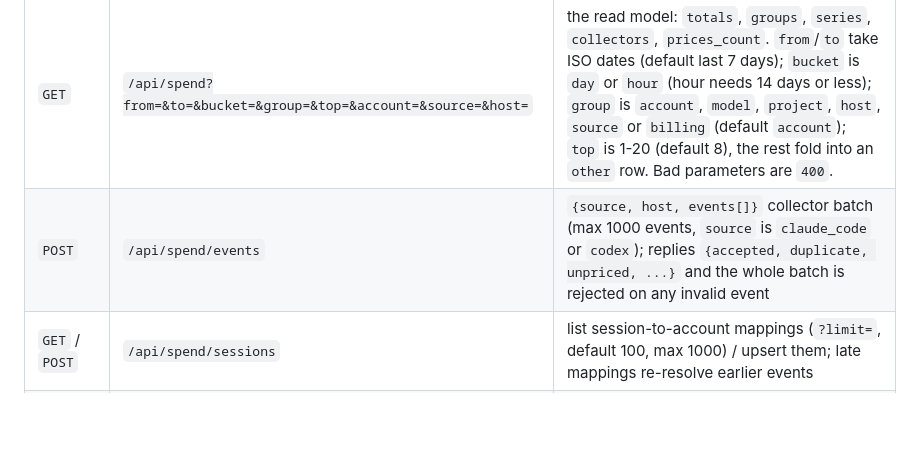
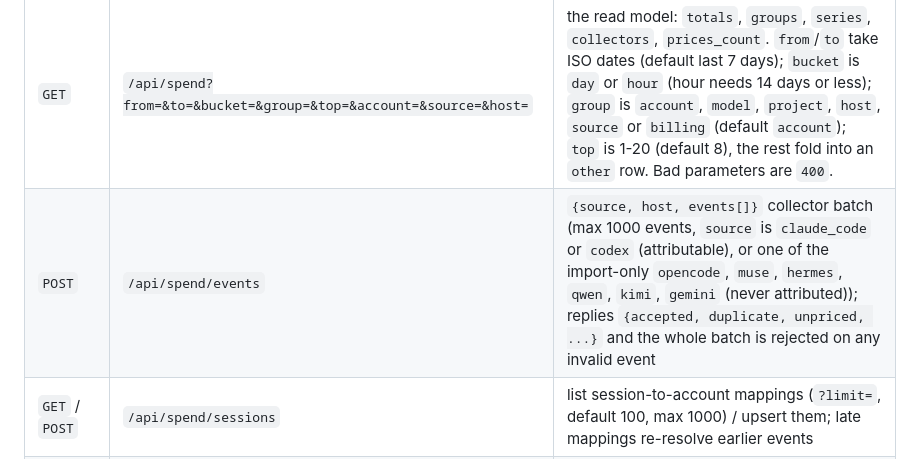
Before and after one commit to shoemoney/aigate, a Markdown page: README.md, the part around the change. Rendered like a GitHub page; blank space fills up the shorter version.

Commit message:
docs: 📚 README spend/events row lists all eight accepted sources, six import-only ones never attributed

```diff
--- a/README.md
+++ b/README.md
@@ -506,7 +506,7 @@ All `/api/spend*` routes require the bearer token.
 | Method | Path | Purpose |
 |---|---|---|
 | `GET` | `/api/spend?from=&to=&bucket=&group=&top=&account=&source=&host=` | the read model: `totals`, `groups`, `series`, `collectors`, `prices_count`. `from`/`to` take ISO dates (default last 7 days); `bucket` is `day` or `hour` (hour needs 14 days or less); `group` is `account`, `model`, `project`, `host`, `source` or `billing` (default `account`); `top` is 1-20 (default 8), the rest fold into an `other` row. Bad parameters are `400`. |
-| `POST` | `/api/spend/events` | `{source, host, events[]}` collector batch (max 1000 events, `source` is `claude_code` or `codex`); replies `{accepted, duplicate, unpriced, ...}` and the whole batch is rejected on any invalid event |
+| `POST` | `/api/spend/events` | `{source, host, events[]}` collector batch (max 1000 events, `source` is `claude_code` or `codex` (attributable), or one of the import-only `opencode`, `muse`, `hermes`, `qwen`, `kimi`, `gemini` (never attributed)); replies `{accepted, duplicate, unpriced, ...}` and the whole batch is rejected on any invalid event |
 | `GET` / `POST` | `/api/spend/sessions` | list session-to-account mappings (`?limit=`, default 100, max 1000) / upsert them; late mappings re-resolve earlier events |
 | `GET` | `/api/spend/collectors` | per host and source: last post, counts, `collector_version`, `age_s` |
 | `GET` / `PUT` | `/api/spend/prices` | list the price table / add a dated row (`409` if that provider, model and `effective_from` already exist) |
```
